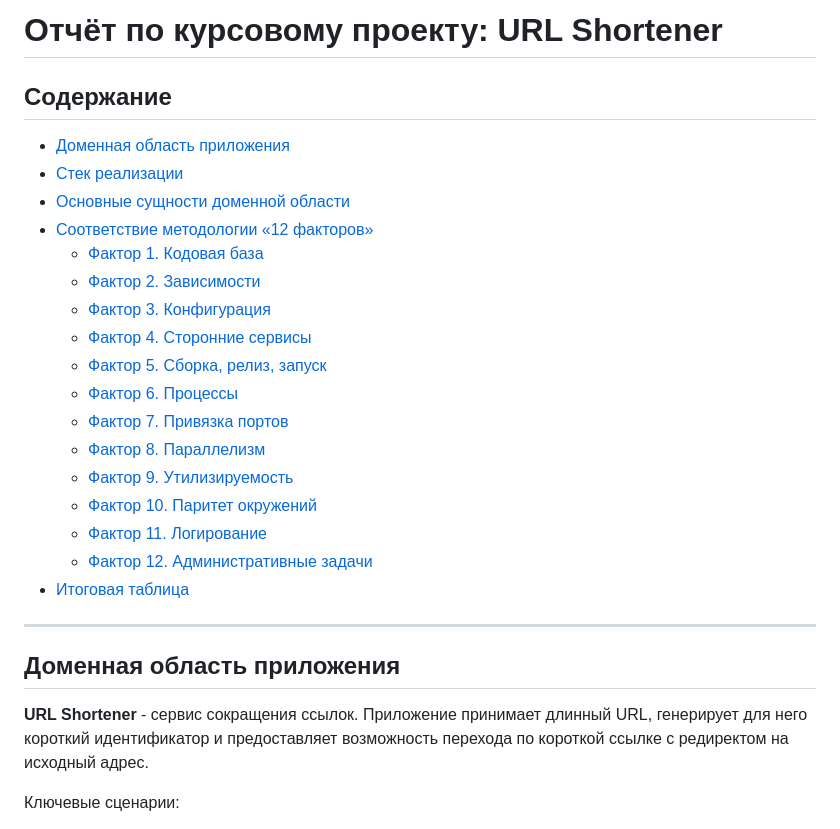
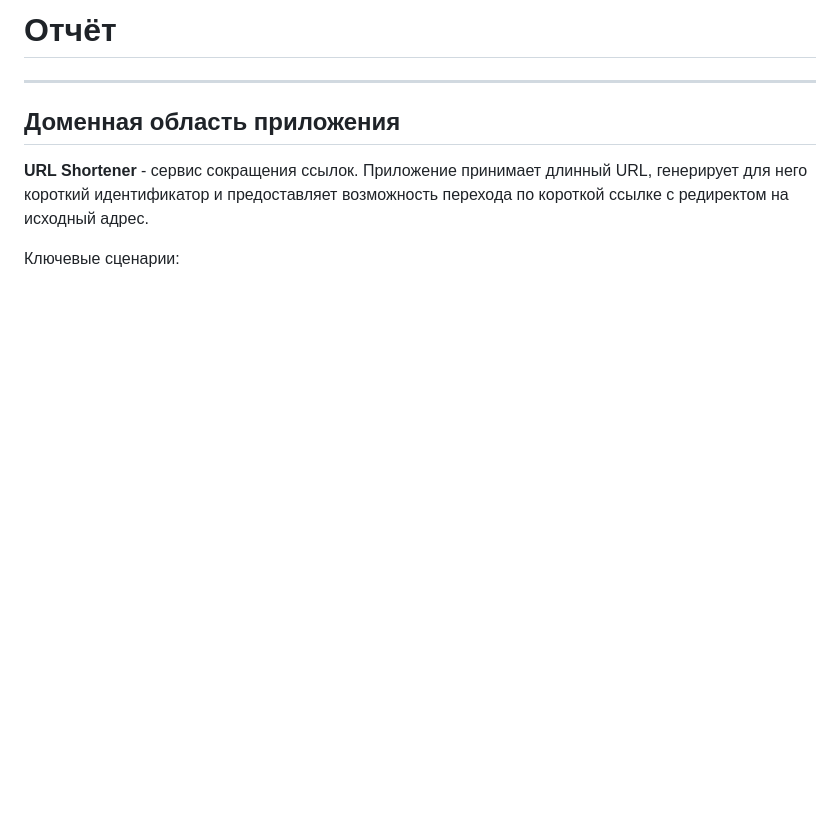
Before and after one commit to shokkazz/URL-shortener, a Markdown page: Отчёт.md, the part around the change. Rendered like a GitHub page; blank space fills up the shorter version.

```diff
--- a/Отчёт.md
+++ b/Отчёт.md
@@ -1,24 +1,4 @@
-# Отчёт по курсовому проекту: URL Shortener
-
-## Содержание
-
-- [Доменная область приложения](#доменная-область-приложения)
-- [Стек реализации](#стек-реализации)
-- [Основные сущности доменной области](#основные-сущности-доменной-области)
-- [Соответствие методологии «12 факторов»](#соответствие-методологии-12-факторов)
-  - [Фактор 1. Кодовая база](#фактор-1-кодовая-база)
-  - [Фактор 2. Зависимости](#фактор-2-зависимости)
-  - [Фактор 3. Конфигурация](#фактор-3-конфигурация)
-  - [Фактор 4. Сторонние сервисы](#фактор-4-сторонние-сервисы)
-  - [Фактор 5. Сборка, релиз, запуск](#фактор-5-сборка-релиз-запуск)
-  - [Фактор 6. Процессы](#фактор-6-процессы)
-  - [Фактор 7. Привязка портов](#фактор-7-привязка-портов)
-  - [Фактор 8. Параллелизм](#фактор-8-параллелизм)
-  - [Фактор 9. Утилизируемость](#фактор-9-утилизируемость)
-  - [Фактор 10. Паритет окружений](#фактор-10-паритет-окружений)
-  - [Фактор 11. Логирование](#фактор-11-логирование)
-  - [Фактор 12. Административные задачи](#фактор-12-административные-задачи)
-- [Итоговая таблица](#итоговая-таблица)
+# Отчёт
 
 ---
 
```
